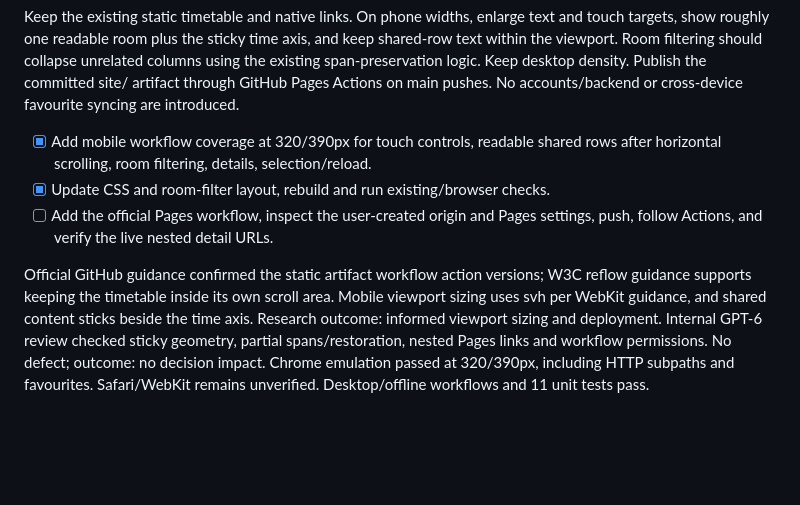
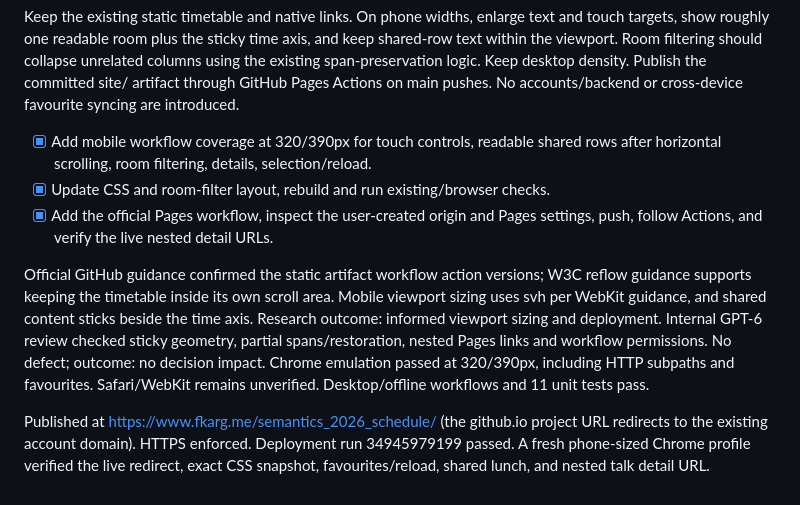
Before and after one commit to fkarg/semantics_2026_schedule, a Markdown page: PLAN.md, the part around the change. GitHub-like rendering; blank space fills up the shorter version.

Commit message:
Document live programme URL and deployment verification

```diff
--- a/PLAN.md
+++ b/PLAN.md
@@ -87,7 +87,7 @@ No accounts/backend or cross-device favourite syncing are introduced.
 - [x] Add mobile workflow coverage at 320/390px for touch controls, readable shared
       rows after horizontal scrolling, room filtering, details, selection/reload.
 - [x] Update CSS and room-filter layout, rebuild and run existing/browser checks.
-- [ ] Add the official Pages workflow, inspect the user-created origin and Pages
+- [x] Add the official Pages workflow, inspect the user-created origin and Pages
       settings, push, follow Actions, and verify the live nested detail URLs.
 
 Official GitHub guidance confirmed the static artifact workflow action versions;
@@ -98,3 +98,8 @@ Internal GPT-6 review checked sticky geometry, partial spans/restoration, nested
 Pages links and workflow permissions. No defect; outcome: no decision impact.
 Chrome emulation passed at 320/390px, including HTTP subpaths and favourites.
 Safari/WebKit remains unverified. Desktop/offline workflows and 11 unit tests pass.
+
+Published at https://www.fkarg.me/semantics_2026_schedule/ (the github.io project
+URL redirects to the existing account domain). HTTPS enforced. Deployment run
+34945979199 passed. A fresh phone-sized Chrome profile verified the live redirect,
+exact CSS snapshot, favourites/reload, shared lunch, and nested talk detail URL.
```
Also changed, not shown: README.md (+1 -1 lines).
